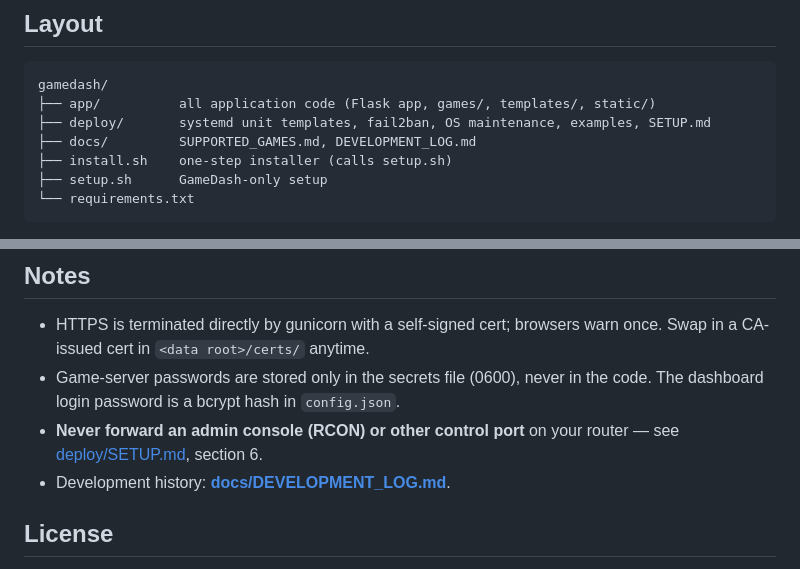
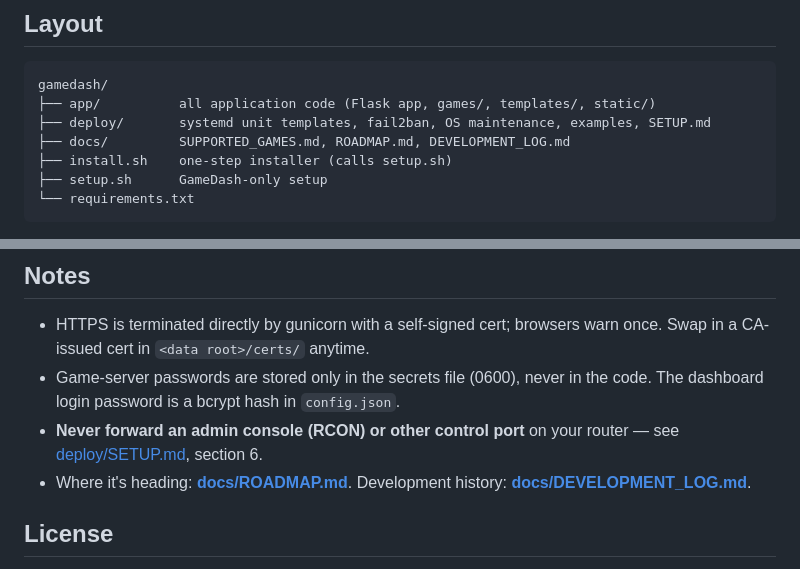
Before and after one commit to KeithDude/WorldCradle, a Markdown page: README.md, 2 parts joined by grey strips. GitHub-like rendering.

Commit message:
Add living roadmap (docs/ROADMAP.md); log the ARK stop verification
Co-Authored-By: Claude Opus 5.5 <noreply@anthropic.com>

```diff
--- a/README.md
+++ b/README.md
@@ -50,7 +50,7 @@ prerequisites: **[deploy/SETUP.md](deploy/SETUP.md)**.
 gamedash/
 ├── app/          all application code (Flask app, games/, templates/, static/)
 ├── deploy/       systemd unit templates, fail2ban, OS maintenance, examples, SETUP.md
-├── docs/         SUPPORTED_GAMES.md, DEVELOPMENT_LOG.md
+├── docs/         SUPPORTED_GAMES.md, ROADMAP.md, DEVELOPMENT_LOG.md
 ├── install.sh    one-step installer (calls setup.sh)
 ├── setup.sh      GameDash-only setup
 └── requirements.txt
@@ -89,7 +89,7 @@ the dashboard then shows the server as running without a player count.
   code. The dashboard login password is a bcrypt hash in `config.json`.
 - **Never forward an admin console (RCON) or other control port** on your router —
   see [deploy/SETUP.md](deploy/SETUP.md), section 6.
-- Development history: **[docs/DEVELOPMENT_LOG.md](docs/DEVELOPMENT_LOG.md)**.
+- Where it's heading: **[docs/ROADMAP.md](docs/ROADMAP.md)**. Development history: **[docs/DEVELOPMENT_LOG.md](docs/DEVELOPMENT_LOG.md)**.
 
 ## License
 
```
Also changed, not shown: docs/DEVELOPMENT_LOG.md (+8 -0 lines), docs/ROADMAP.md (added, +85 -0 lines).
